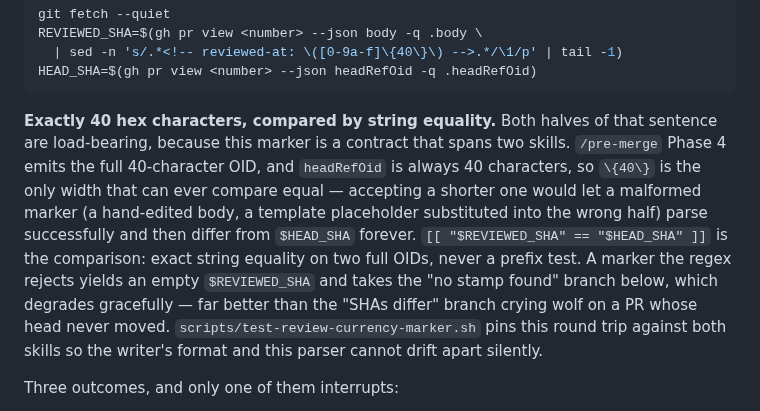
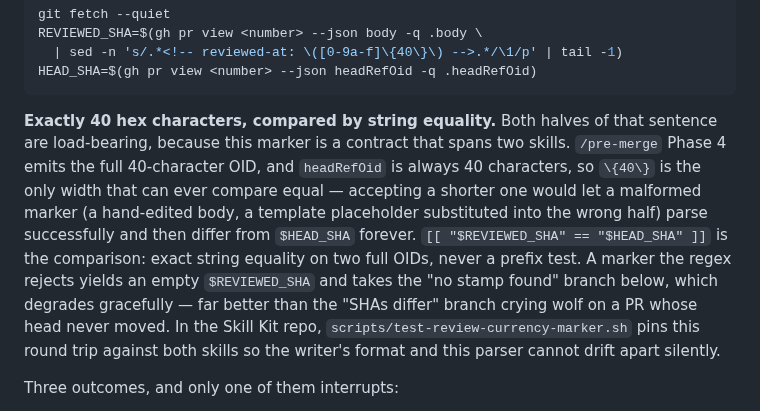
Before and after one commit to chrislacey89/skills, a Markdown page: closeout/SKILL.md, the part around the change. Drawn GitHub-style.

````diff
--- a/closeout/SKILL.md
+++ b/closeout/SKILL.md
@@ -109,7 +109,7 @@ REVIEWED_SHA=$(gh pr view <number> --json body -q .body \
 HEAD_SHA=$(gh pr view <number> --json headRefOid -q .headRefOid)
 ```
 
-**Exactly 40 hex characters, compared by string equality.** Both halves of that sentence are load-bearing, because this marker is a contract that spans two skills. `/pre-merge` Phase 4 emits the full 40-character OID, and `headRefOid` is always 40 characters, so `\{40\}` is the only width that can ever compare equal — accepting a shorter one would let a malformed marker (a hand-edited body, a template placeholder substituted into the wrong half) parse successfully and then differ from `$HEAD_SHA` forever. `[[ "$REVIEWED_SHA" == "$HEAD_SHA" ]]` is the comparison: exact string equality on two full OIDs, never a prefix test. A marker the regex rejects yields an empty `$REVIEWED_SHA` and takes the "no stamp found" branch below, which degrades gracefully — far better than the "SHAs differ" branch crying wolf on a PR whose head never moved. `scripts/test-review-currency-marker.sh` pins this round trip against both skills so the writer's format and this parser cannot drift apart silently.
+**Exactly 40 hex characters, compared by string equality.** Both halves of that sentence are load-bearing, because this marker is a contract that spans two skills. `/pre-merge` Phase 4 emits the full 40-character OID, and `headRefOid` is always 40 characters, so `\{40\}` is the only width that can ever compare equal — accepting a shorter one would let a malformed marker (a hand-edited body, a template placeholder substituted into the wrong half) parse successfully and then differ from `$HEAD_SHA` forever. `[[ "$REVIEWED_SHA" == "$HEAD_SHA" ]]` is the comparison: exact string equality on two full OIDs, never a prefix test. A marker the regex rejects yields an empty `$REVIEWED_SHA` and takes the "no stamp found" branch below, which degrades gracefully — far better than the "SHAs differ" branch crying wolf on a PR whose head never moved. In the Skill Kit repo, `scripts/test-review-currency-marker.sh` pins this round trip against both skills so the writer's format and this parser cannot drift apart silently.
 
 Three outcomes, and only one of them interrupts:
 
````
Also changed, not shown: pre-merge/SKILL.md (+1 -1 lines).
